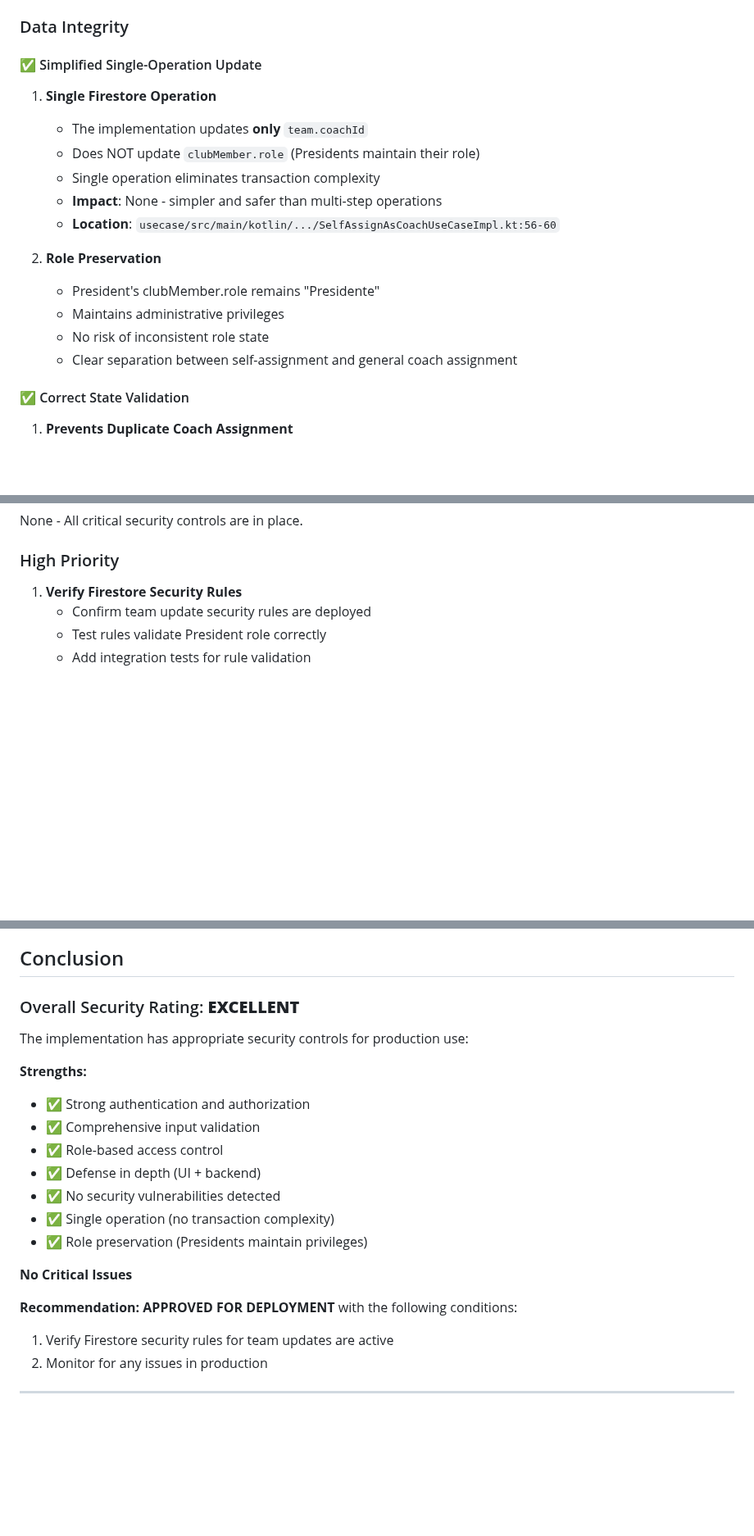
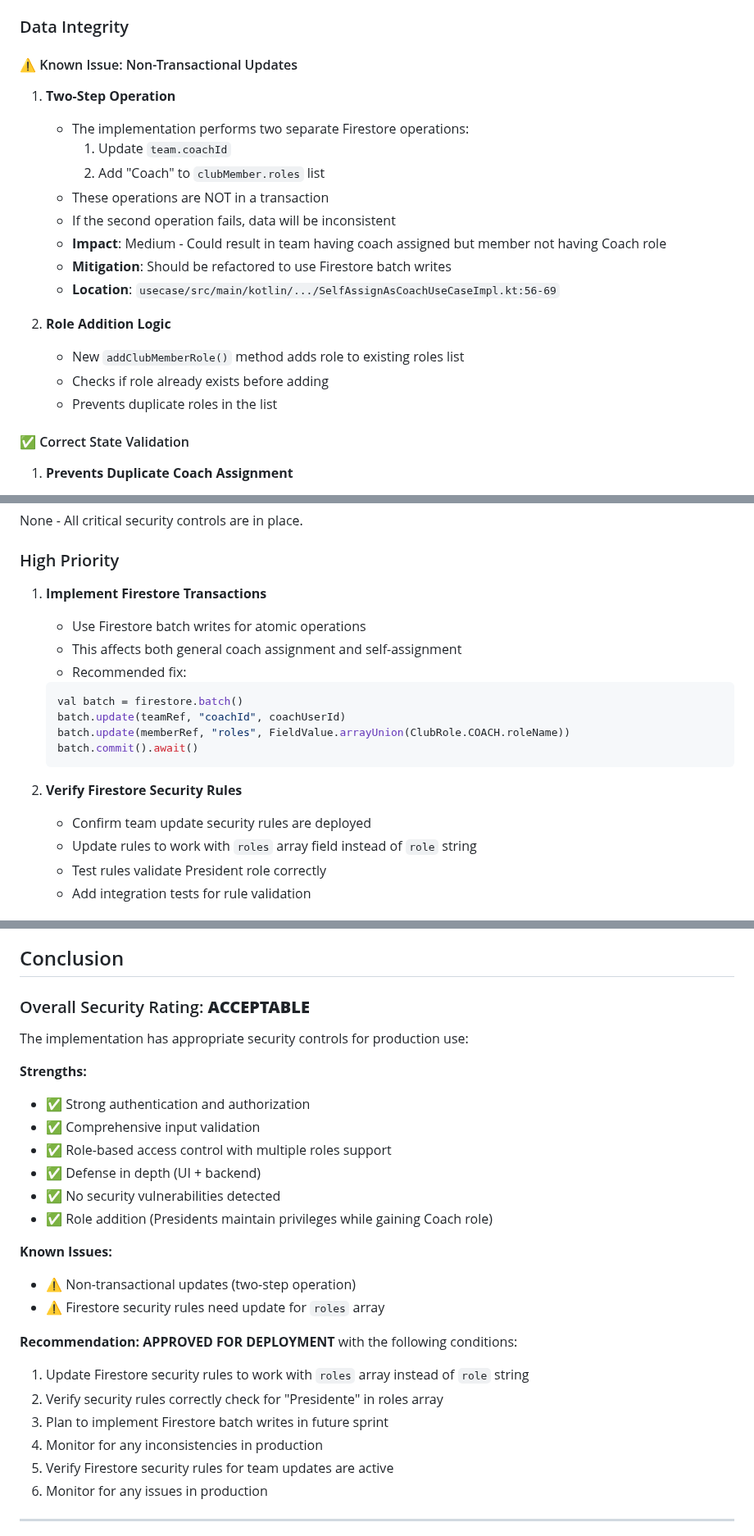
Before and after one commit to jesuslcorominas/teamflowmanager, a Markdown page: SECURITY_SUMMARY_C2-S6.md, 3 parts joined by grey strips. Shown at 82% size. GitHub-like rendering; blank space fills up the shorter version.

Commit message:
Update documentation for multiple roles support
Co-authored-by: jesuslcorominas <5992850+jesuslcorominas@users.noreply.github.com>

````diff
--- a/SECURITY_SUMMARY_C2-S6.md
+++ b/SECURITY_SUMMARY_C2-S6.md
@@ -37,20 +37,22 @@ This document provides a security analysis of the C2-S6 implementation for Presi
 
 ### Data Integrity
 
-#### ✅ Simplified Single-Operation Update
+#### ⚠️ Known Issue: Non-Transactional Updates
 
-1. **Single Firestore Operation**
-   - The implementation updates **only** `team.coachId`
-   - Does NOT update `clubMember.role` (Presidents maintain their role)
-   - Single operation eliminates transaction complexity
-   - **Impact**: None - simpler and safer than multi-step operations
-   - **Location**: `usecase/src/main/kotlin/.../SelfAssignAsCoachUseCaseImpl.kt:56-60`
+1. **Two-Step Operation**
+   - The implementation performs two separate Firestore operations:
+     1. Update `team.coachId`
+     2. Add "Coach" to `clubMember.roles` list
+   - These operations are NOT in a transaction
+   - If the second operation fails, data will be inconsistent
+   - **Impact**: Medium - Could result in team having coach assigned but member not having Coach role
+   - **Mitigation**: Should be refactored to use Firestore batch writes
+   - **Location**: `usecase/src/main/kotlin/.../SelfAssignAsCoachUseCaseImpl.kt:56-69`
 
-2. **Role Preservation**
-   - President's clubMember.role remains "Presidente"
-   - Maintains administrative privileges
-   - No risk of inconsistent role state
-   - Clear separation between self-assignment and general coach assignment
+2. **Role Addition Logic**
+   - New `addClubMemberRole()` method adds role to existing roles list
+   - Checks if role already exists before adding
+   - Prevents duplicate roles in the list
 
 #### ✅ Correct State Validation
 
@@ -169,8 +171,20 @@ None - All critical security controls are in place.
 
 ### High Priority
 
-1. **Verify Firestore Security Rules**
+1. **Implement Firestore Transactions**
+   - Use Firestore batch writes for atomic operations
+   - This affects both general coach assignment and self-assignment
+   - Recommended fix:
+   ```kotlin
+   val batch = firestore.batch()
+   batch.update(teamRef, "coachId", coachUserId)
+   batch.update(memberRef, "roles", FieldValue.arrayUnion(ClubRole.COACH.roleName))
+   batch.commit().await()
+   ```
+
+2. **Verify Firestore Security Rules**
    - Confirm team update security rules are deployed
+   - Update rules to work with `roles` array field instead of `role` string
    - Test rules validate President role correctly
    - Add integration tests for rule validation
 
@@ -243,22 +257,27 @@ None - All critical security controls are in place.
 
 ## Conclusion
 
-### Overall Security Rating: **EXCELLENT**
+### Overall Security Rating: **ACCEPTABLE**
 
 The implementation has appropriate security controls for production use:
 
 **Strengths:**
 - ✅ Strong authentication and authorization
 - ✅ Comprehensive input validation
-- ✅ Role-based access control
+- ✅ Role-based access control with multiple roles support
 - ✅ Defense in depth (UI + backend)
 - ✅ No security vulnerabilities detected
-- ✅ Single operation (no transaction complexity)
-- ✅ Role preservation (Presidents maintain privileges)
+- ✅ Role addition (Presidents maintain privileges while gaining Coach role)
 
-**No Critical Issues**
+**Known Issues:**
+- ⚠️ Non-transactional updates (two-step operation)
+- ⚠️ Firestore security rules need update for `roles` array
 
 **Recommendation:** **APPROVED FOR DEPLOYMENT** with the following conditions:
+1. Update Firestore security rules to work with `roles` array instead of `role` string
+2. Verify security rules correctly check for "Presidente" in roles array
+3. Plan to implement Firestore batch writes in future sprint
+4. Monitor for any inconsistencies in production
 1. Verify Firestore security rules for team updates are active
 2. Monitor for any issues in production
 
````
Also changed, not shown: other parts of SECURITY_SUMMARY_C2-S6.md (+2 -2 lines), C2-S6_IMPLEMENTATION_SUMMARY.md (+22 -20 lines).
